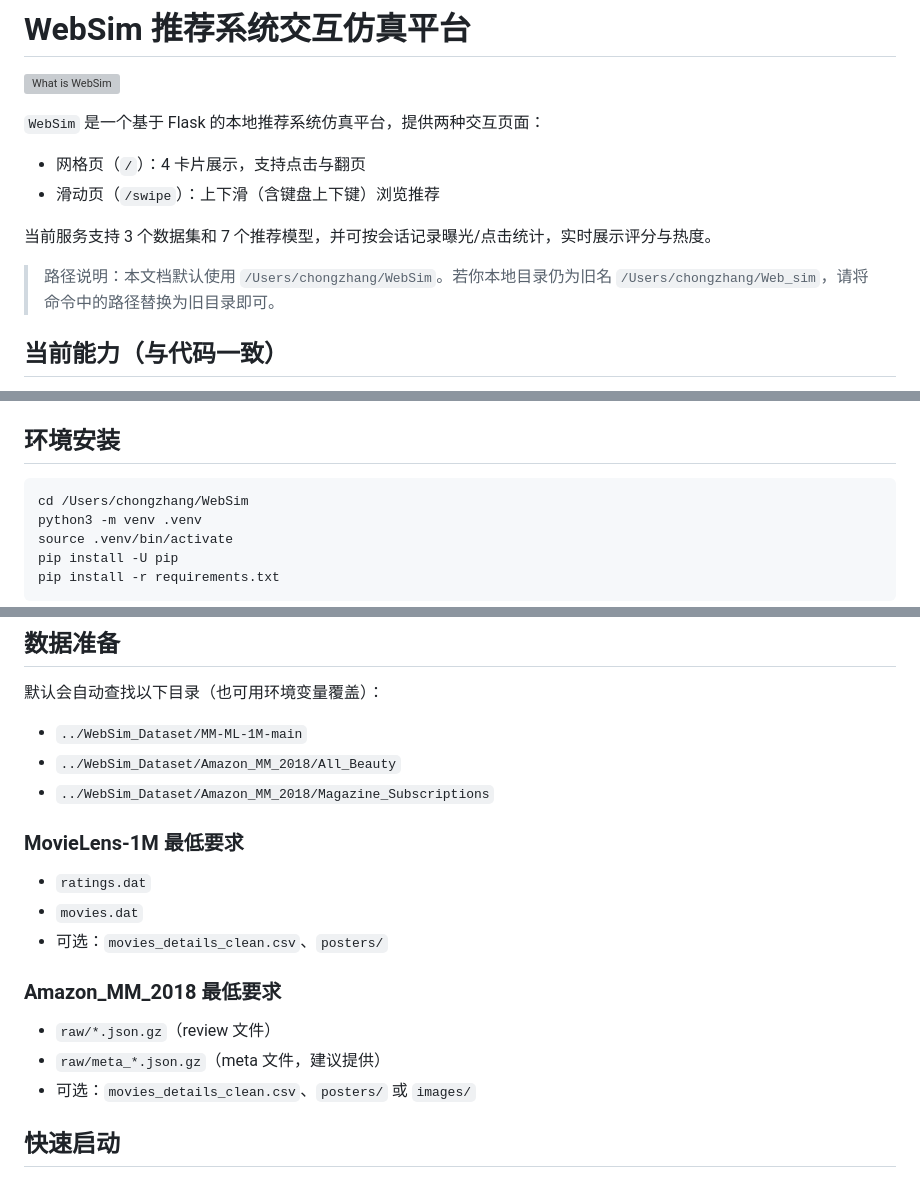
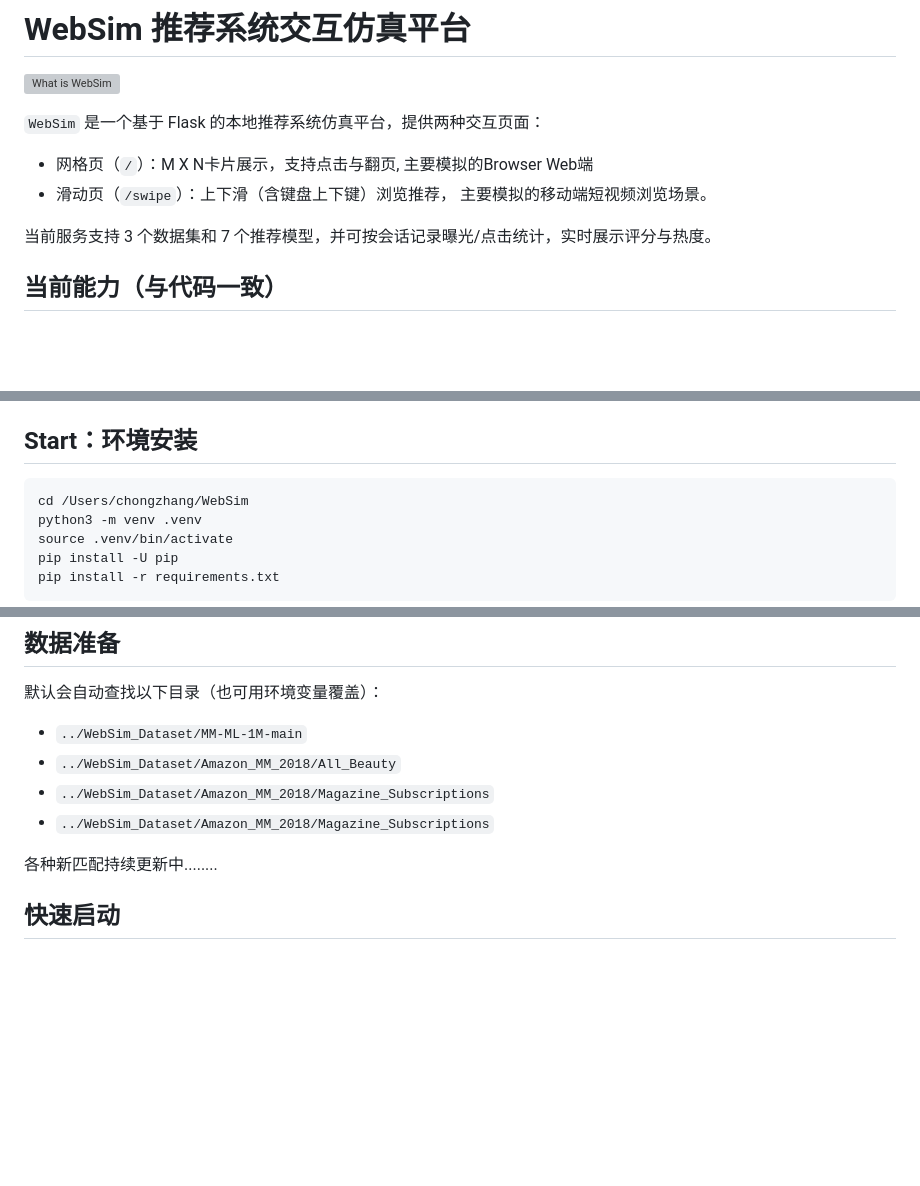
Before and after one commit to franz-chang/Web_simulation, a Markdown page: README.md, 3 parts joined by grey strips. Drawn GitHub-style; blank space fills up the shorter version; grey boxes are pictures that could not be loaded.

````diff
--- a/README.md
+++ b/README.md
@@ -4,12 +4,10 @@
 
 `WebSim` 是一个基于 Flask 的本地推荐系统仿真平台，提供两种交互页面：
 
-- 网格页（`/`）：4 卡片展示，支持点击与翻页
-- 滑动页（`/swipe`）：上下滑（含键盘上下键）浏览推荐
+- 网格页（`/`）：M X N卡片展示，支持点击与翻页, 主要模拟的Browser Web端
+- 滑动页（`/swipe`）：上下滑（含键盘上下键）浏览推荐， 主要模拟的移动端短视频浏览场景。
 
 当前服务支持 3 个数据集和 7 个推荐模型，并可按会话记录曝光/点击统计，实时展示评分与热度。
-
-> 路径说明：本文档默认使用 `/Users/chongzhang/WebSim`。若你本地目录仍为旧名 `/Users/chongzhang/Web_sim`，请将命令中的路径替换为旧目录即可。
 
 ## 当前能力（与代码一致）
 
@@ -44,7 +42,7 @@
 - `artifacts/`：模型权重与训练日志
 - `docs/`：系统图与 UML 文档
 
-## 环境安装
+## Start：环境安装
 
 ```bash
 cd /Users/chongzhang/WebSim
@@ -68,18 +66,10 @@ pip install -r requirements.txt
 - `../WebSim_Dataset/MM-ML-1M-main`
 - `../WebSim_Dataset/Amazon_MM_2018/All_Beauty`
 - `../WebSim_Dataset/Amazon_MM_2018/Magazine_Subscriptions`
+- `../WebSim_Dataset/Amazon_MM_2018/Magazine_Subscriptions`
 
-### MovieLens-1M 最低要求
+各种新匹配持续更新中........
 
-- `ratings.dat`
-- `movies.dat`
-- 可选：`movies_details_clean.csv`、`posters/`
-
-### Amazon_MM_2018 最低要求
-
-- `raw/*.json.gz`（review 文件）
-- `raw/meta_*.json.gz`（meta 文件，建议提供）
-- 可选：`movies_details_clean.csv`、`posters/` 或 `images/`
 
 ## 快速启动
 
````
Also changed, not shown: other parts of README.md (+2 -2 lines).
